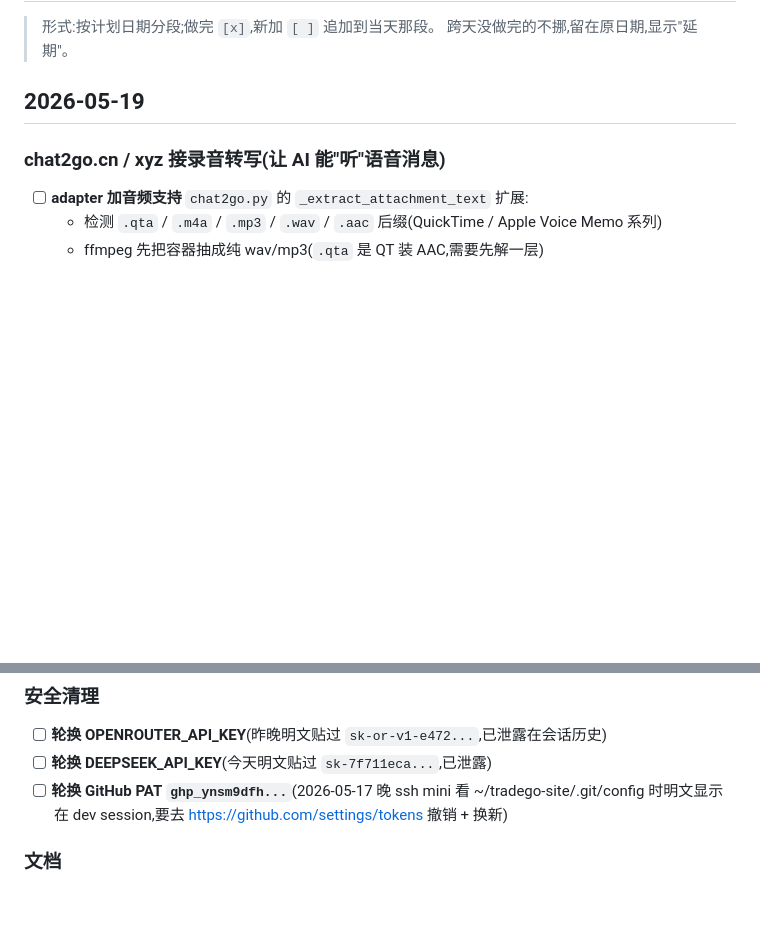
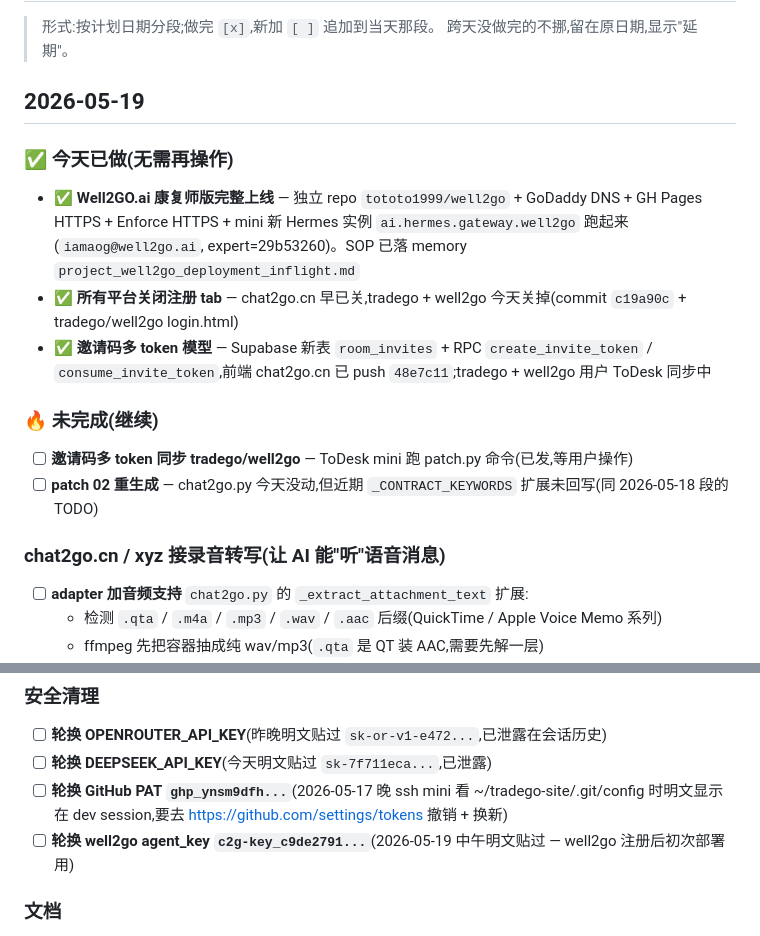
Before and after one commit to tototo1999/chat2go, a Markdown page: docs/TODO.md, 2 parts joined by grey strips. GitHub-like rendering; blank space fills up the shorter version.

Commit message:
docs(TODO): 2026-05-19 加今日成果 + 邀请同步未完 + 第 4 条 key 泄露轮换

```diff
--- a/docs/TODO.md
+++ b/docs/TODO.md
@@ -4,6 +4,17 @@
 > 跨天没做完的不挪,留在原日期,显示"延期"。
 
 ## 2026-05-19
+
+### ✅ 今天已做(无需再操作)
+
+- ✅ **Well2GO.ai 康复师版完整上线** — 独立 repo `tototo1999/well2go` + GoDaddy DNS + GH Pages HTTPS + Enforce HTTPS + mini 新 Hermes 实例 `ai.hermes.gateway.well2go` 跑起来(`iamaog@well2go.ai`, expert=29b53260)。SOP 已落 memory `project_well2go_deployment_inflight.md`
+- ✅ **所有平台关闭注册 tab** — chat2go.cn 早已关,tradego + well2go 今天关掉(commit `c19a90c` + tradego/well2go login.html)
+- ✅ **邀请码多 token 模型** — Supabase 新表 `room_invites` + RPC `create_invite_token` / `consume_invite_token`,前端 chat2go.cn 已 push `48e7c11`;tradego + well2go 用户 ToDesk 同步中
+
+### 🔥 未完成(继续)
+
+- [ ] **邀请码多 token 同步 tradego/well2go** — ToDesk mini 跑 patch.py 命令(已发,等用户操作)
+- [ ] **patch 02 重生成** — chat2go.py 今天没动,但近期 `_CONTRACT_KEYWORDS` 扩展未回写(同 2026-05-18 段的 TODO)
 
 ### chat2go.cn / xyz 接录音转写(让 AI 能"听"语音消息)
 
@@ -40,6 +51,7 @@
 - [ ] **轮换 OPENROUTER_API_KEY**(昨晚明文贴过 `sk-or-v1-e472...`,已泄露在会话历史)
 - [ ] **轮换 DEEPSEEK_API_KEY**(今天明文贴过 `sk-7f711eca...`,已泄露)
 - [ ] **轮换 GitHub PAT `ghp_ynsm9dfh...`**(2026-05-17 晚 ssh mini 看 ~/tradego-site/.git/config 时明文显示在 dev session,要去 https://github.com/settings/tokens 撤销 + 换新)
+- [ ] **轮换 well2go agent_key `c2g-key_c9de2791...`**(2026-05-19 中午明文贴过 — well2go 注册后初次部署用)
 
 ### 文档
 
```
